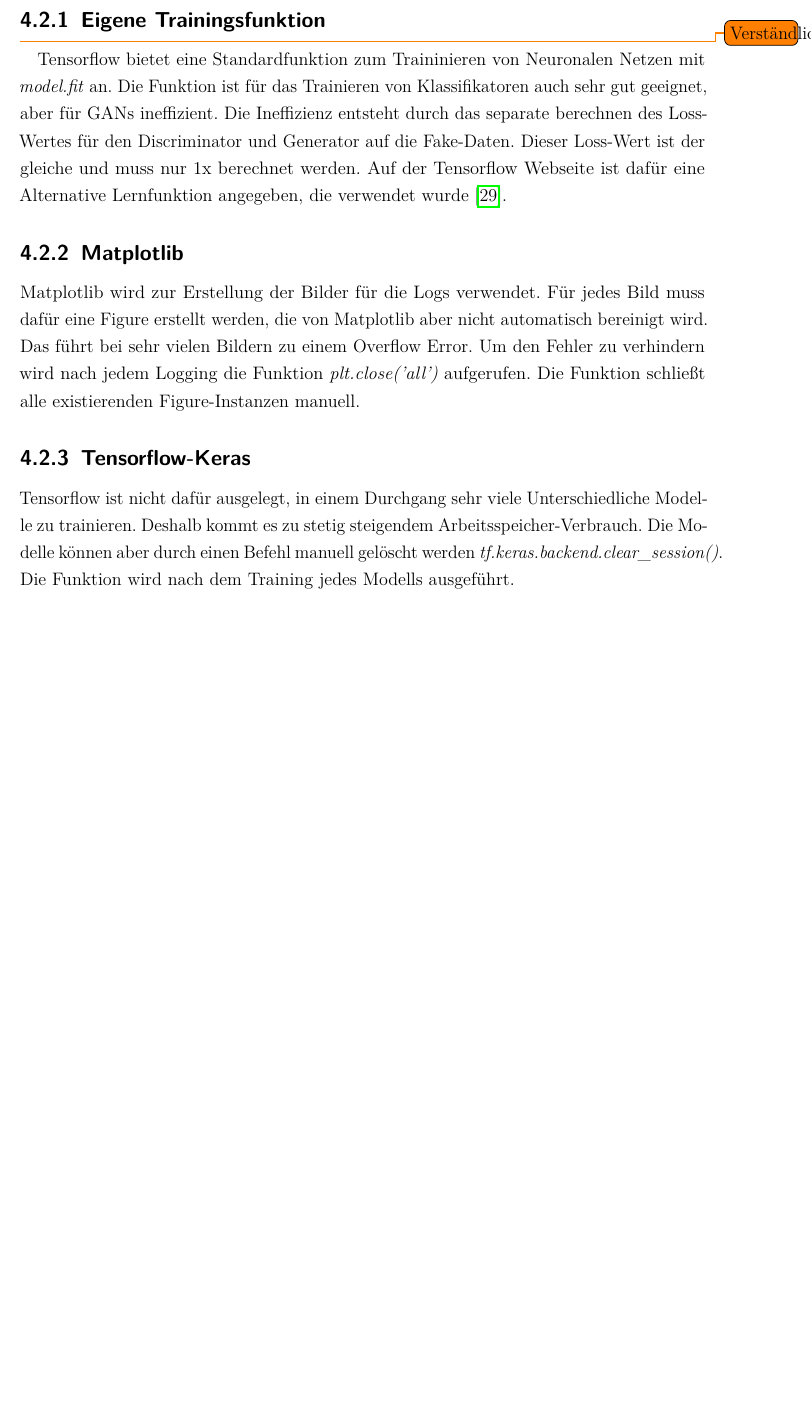
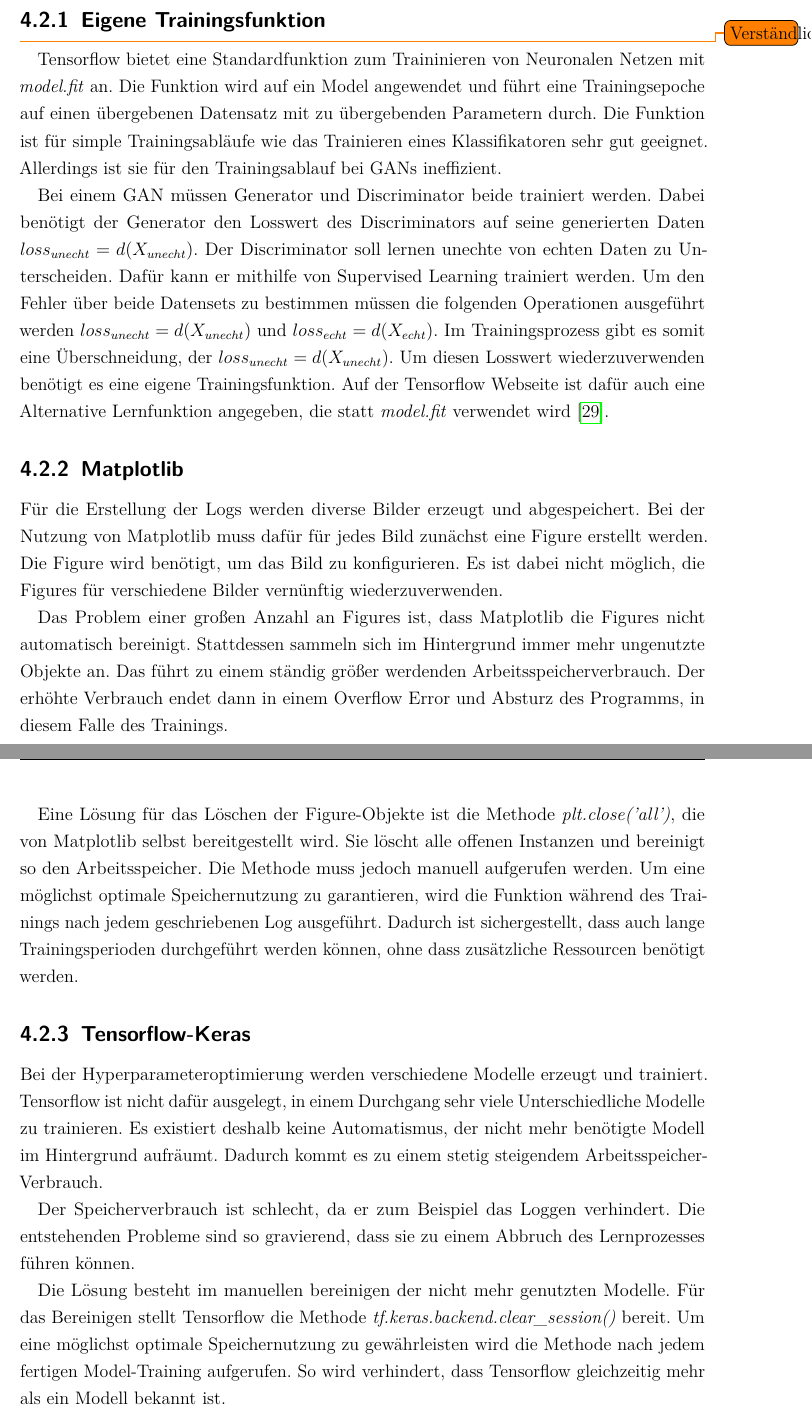
Before and after one commit to Alken0/studienarbeit, a LaTeX thesis (latex/main.tex, which reads latex/kapitel/4_implementierung/implementierung.tex): part of page 21 of 36 before the commit and two parts of pages 21 and 22 of 37 after it, the two joined at a grey line, cut so that both start at the same text, the shorter picture padded with empty space. Compiled offline with pdfLaTeX.

Commit message:
more text for Implementierung/Optimierung

```diff
--- a/latex/kapitel/4_implementierung/implementierung.tex
+++ b/latex/kapitel/4_implementierung/implementierung.tex
@@ -31,23 +31,49 @@ Die Optimierungen werden im Folgenden vorgestellt.
 
 \subsection{Eigene Trainingsfunktion}\todo{Verständlich?}
 Tensorflow bietet eine Standardfunktion zum Traininieren von Neuronalen Netzen mit \textit{model.fit} an.
-Die Funktion ist für das Trainieren von Klassifikatoren auch sehr gut geeignet, aber für GANs ineffizient.
-Die Ineffizienz entsteht durch das separate berechnen des Loss-Wertes für den Discriminator und Generator auf die Fake-Daten.
-Dieser Loss-Wert ist der gleiche und muss nur 1x berechnet werden.
-Auf der Tensorflow Webseite ist dafür eine Alternative Lernfunktion angegeben, die verwendet wurde \cite{tensorflow-gan-learn-step}.
+Die Funktion wird auf ein Model angewendet und führt eine Trainingsepoche auf einen übergebenen Datensatz mit zu übergebenden Parametern durch.
+Die Funktion ist für simple Trainingsabläufe wie das Trainieren eines Klassifikatoren sehr gut geeignet.
+Allerdings ist sie für den Trainingsablauf bei GANs ineffizient.
+
+Bei einem GAN müssen Generator und Discriminator beide trainiert werden.
+Dabei benötigt der Generator den Losswert des Discriminators auf seine generierten Daten $loss_{unecht} = d(X_{unecht})$.
+Der Discriminator soll lernen unechte von echten Daten zu Unterscheiden.
+Dafür kann er mithilfe von Supervised Learning trainiert werden.
+Um den Fehler über beide Datensets zu bestimmen müssen die folgenden Operationen ausgeführt werden $loss_{unecht} = d(X_{unecht})$ und $loss_{echt} = d(X_{echt})$.
+Im Trainingsprozess gibt es somit eine Überschneidung, der $loss_{unecht} = d(X_{unecht})$.
+Um diesen Losswert wiederzuverwenden benötigt es eine eigene Trainingsfunktion.
+Auf der Tensorflow Webseite ist dafür auch eine Alternative Lernfunktion angegeben, die statt \textit{model.fit} verwendet wird \cite{tensorflow-gan-learn-step}.
 
 \subsection{Matplotlib}
-Matplotlib wird zur Erstellung der Bilder für die Logs verwendet.
-Für jedes Bild muss dafür eine Figure erstellt werden, die von Matplotlib aber nicht automatisch bereinigt wird.
-Das führt bei sehr vielen Bildern zu einem Overflow Error.
-Um den Fehler zu verhindern wird nach jedem Logging die Funktion \textit{plt.close('all')} aufgerufen.
-Die Funktion schließt alle existierenden Figure-Instanzen manuell.
+Für die Erstellung der Logs werden diverse Bilder erzeugt und abgespeichert.
+Bei der Nutzung von Matplotlib muss dafür für jedes Bild zunächst eine Figure erstellt werden.
+Die Figure wird benötigt, um das Bild zu konfigurieren.
+Es ist dabei nicht möglich, die Figures für verschiedene Bilder vernünftig wiederzuverwenden.
+
+Das Problem einer großen Anzahl an Figures ist, dass Matplotlib die Figures nicht automatisch bereinigt.
+Stattdessen sammeln sich im Hintergrund immer mehr ungenutzte Objekte an.
+Das führt zu einem ständig größer werdenden Arbeitsspeicherverbrauch.
+Der erhöhte Verbrauch endet dann in einem Overflow Error und Absturz des Programms, in diesem Falle des Trainings.
+
+Eine Lösung für das Löschen der Figure-Objekte ist die Methode \textit{plt.close('all')}, die von Matplotlib selbst bereitgestellt wird.
+Sie löscht alle offenen Instanzen und bereinigt so den Arbeitsspeicher.
+Die Methode muss jedoch manuell aufgerufen werden.
+Um eine möglichst optimale Speichernutzung zu garantieren, wird die Funktion während des Trainings nach jedem geschriebenen Log ausgeführt.
+Dadurch ist sichergestellt, dass auch lange Trainingsperioden durchgeführt werden können, ohne dass zusätzliche Ressourcen benötigt werden.
 
 \subsection{Tensorflow-Keras}
+Bei der Hyperparameteroptimierung werden verschiedene Modelle erzeugt und trainiert.
 Tensorflow ist nicht dafür ausgelegt, in einem Durchgang sehr viele Unterschiedliche Modelle zu trainieren.
-Deshalb kommt es zu stetig steigendem Arbeitsspeicher-Verbrauch.
-Die Modelle können aber durch einen Befehl manuell gelöscht werden \textit{tf.keras.backend.clear\_session()}.
-Die Funktion wird nach dem Training jedes Modells ausgeführt.
+Es existiert deshalb keine Automatismus, der nicht mehr benötigte Modell im Hintergrund aufräumt.
+Dadurch kommt es zu einem stetig steigendem Arbeitsspeicher-Verbrauch.
+
+Der Speicherverbrauch ist schlecht, da er zum Beispiel das Loggen verhindert.
+Die entstehenden Probleme sind so gravierend, dass sie zu einem Abbruch des Lernprozesses führen können.
+
+Die Lösung besteht im manuellen bereinigen der nicht mehr genutzten Modelle.
+Für das Bereinigen stellt Tensorflow die Methode \textit{tf.keras.backend.clear\_session()} bereit.
+Um eine möglichst optimale Speichernutzung zu gewährleisten wird die Methode nach jedem fertigen Model-Training aufgerufen.
+So wird verhindert, dass Tensorflow gleichzeitig mehr als ein Modell bekannt ist.
 
 \section{Daten-Generator}
 Die Daten für das Training vom GAN sind synthetisch generiert mit einem eigens Implementierten Generators.
```
Also changed, not shown: latex/kapitel/4_implementierung/implementierung.tex (2 more changed lines).
